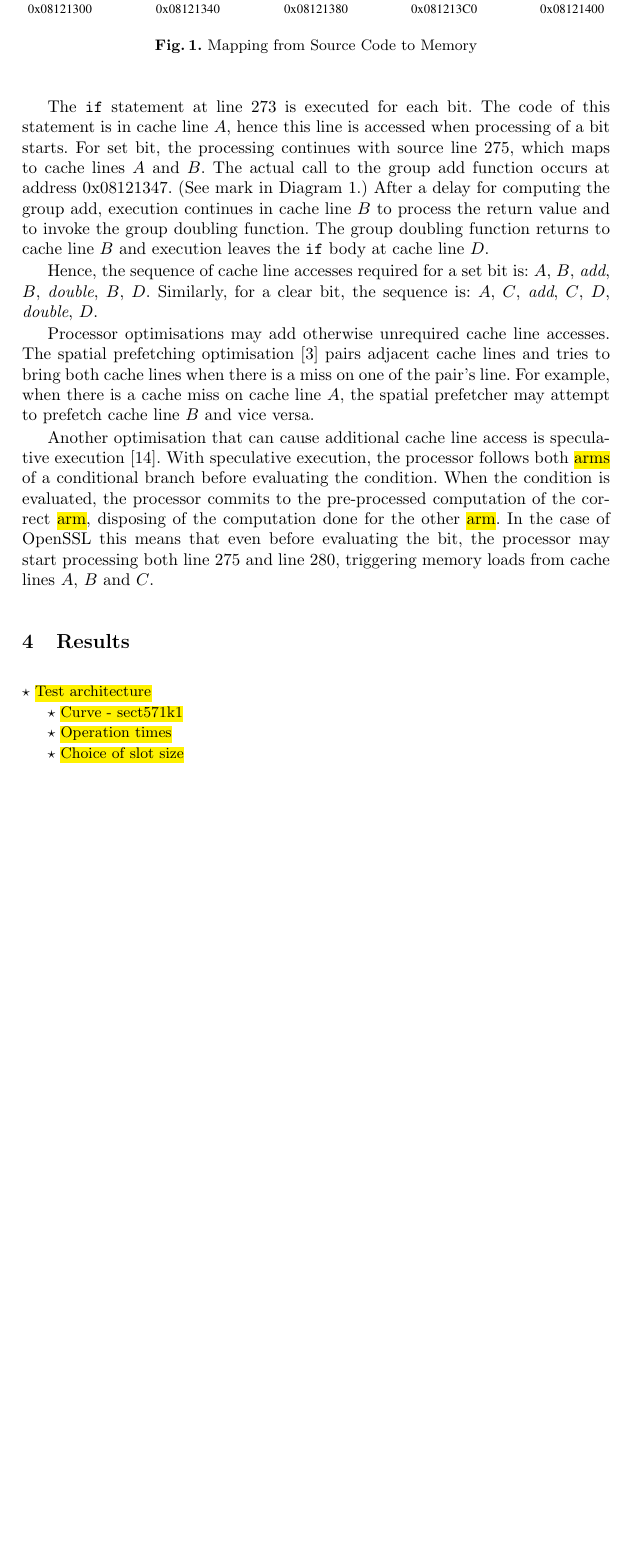
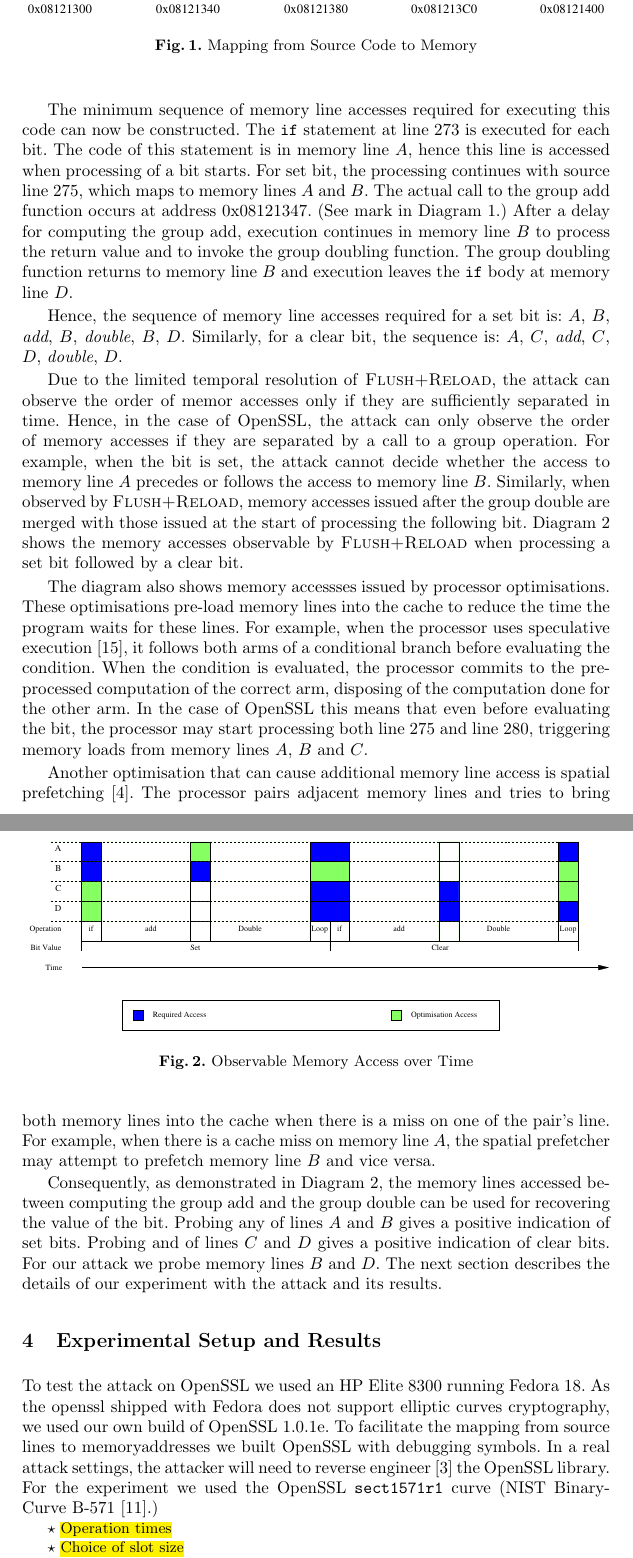
Before and after one commit to javali7/paper-1, a LaTeX paper (Euro2014.tex): part of page 5 of 8 before the commit and two parts of pages 6 and 7 of 9 after it, the two joined at a grey line, cut so that both start at the same text, the shorter picture padded with empty space. Compiled offline with pdfLaTeX.

Commit message:
More refereneces

```diff
--- a/Euro2014.tex
+++ b/Euro2014.tex
@@ -214,41 +236,74 @@ The attacks observes the sequence of cache access made by the processor when exe
 \end{figure}
 
 
-\starpar{required, actual and observed cache access sequences}
-
+The minimum sequence of memory line accesses required for executing this code can now be constructed.
 The \texttt{if} statement at line~273 is executed for each bit.
-The code of this statement is in cache line $A$, hence this line is accessed when processing of a bit starts.
-For set bit, the processing continues with source line~275, which maps to cache lines~$A$ and~$B$.
+The code of this statement is in memory line $A$, hence this line is accessed when processing of a bit starts.
+For set bit, the processing continues with source line~275, which maps to memory lines~$A$ and~$B$.
 The actual call to the group add function occurs at address 0x08121347.
 (See mark in Diagram~\ref{dgm:memory}.)
-After a delay for computing the group add, execution continues in cache line~$B$ to process the return value and
+After a delay for computing the group add, execution continues in memory line~$B$ to process the return value and
 to invoke the group doubling function.
-The group doubling function returns to cache line~$B$ and execution leaves the \texttt{if} body at cache line~$D$.
+The group doubling function returns to memory line~$B$ and execution leaves the \texttt{if} body at memory line~$D$.
 
-Hence, the sequence of cache line accesses required for a set bit is: $A$, $B$, \textit{add}, $B$, \textit{double}, $B$, $D$.
+Hence, the sequence of memory line accesses required for a set bit is: $A$, $B$, \textit{add}, $B$, \textit{double}, $B$, $D$.
 Similarly, for a clear bit, the sequence is: $A$, $C$, \textit{add}, $C$, $D$, \textit{double}, $D$.
 
-Processor optimisations may add otherwise unrequired cache line accesses.
-The spatial prefetching optimisation~\cite{intel12optimization} pairs adjacent cache lines and tries to bring both cache lines
+Due to the limited temporal resolution of \textsc{Flush+Reload}, the attack can observe the order of memor accesses only
+if they are sufficiently separated in time.
+Hence, in the case of OpenSSL, the attack can only observe the order of memory accesses if they are separated by a call
+to a group operation.
+For example, when the bit is set, the attack cannot decide whether the access to memory line~$A$ precedes or follows the access
+to memory line~$B$.
+Similarly, when observed by \textsc{Flush+Reload}, memory accesses issued after the group double are merged with those
+issued at the start of processing the following bit.
+Diagram~\ref{dgm:temporal} shows the memory accesses observable by \textsc{Flush+Reload} when processing a set bit followed by
+a clear bit.
+
+\begin{figure}[htb]
+\centering\includegraphics[width=\columnwidth]{images/temporal}
+\caption{Observable Memory Access over Time\label{dgm:temporal}}
+\end{figure}
+
+The diagram also shows memory accessses issued by processor optimisations.
+These optimisations pre-load memory lines into the cache to reduce the time the program waits for these lines.
+For example, when the processor uses speculative execution~\cite{uht95disjoint}, it follows both arms of a conditional
+branch before evaluating the condition.
+When the condition is evaluated, the processor commits to the pre-processed computation of the correct arm,
+disposing of the computation done for the other arm.
+In the case of OpenSSL this means that even before evaluating the bit,
+the processor may start processing both line~275 and line~280, triggering memory loads from memory lines~$A$, $B$ and $C$.
+
+Another optimisation that can cause additional memory line access is spatial prefetching~\cite{intel12optimization}.
+The processor pairs adjacent memory lines and tries to bring both memory lines into the cache
 when there is a miss on one of the pair's line.
-For example, when there is a cache miss on cache line~$A$, the spatial prefetcher may attempt to prefetch cache line~$B$
+For example, when there is a cache miss on memory line~$A$, the spatial prefetcher may attempt to prefetch memory line~$B$
 and vice versa.
 
-Another optimisation that can cause additional cache line access is speculative execution~\cite{uht95disjoint}.
-With speculative execution, the processor follows both \hl{arms} of a conditional branch before evaluating
-the condition.
-When the condition is evaluated, the processor commits to the pre-processed computation of the correct \hl{arm},
-disposing of the computation done for the other \hl{arm}.
-In the case of OpenSSL this means that even before evaluating the bit,
-the processor may start processing both line~275 and line~280, triggering memory loads from cache lines~$A$, $B$ and $C$.
+Consequently, as demonstrated in Diagram~\ref{dgm:temporal}, the memory lines accessed between computing
+the group add and the group double can be used for recovering the value of the bit.
+Probing any of lines~$A$ and~$B$ gives a positive indication of set bits.
+Probing and of lines~$C$ and~$D$ gives a positive indication of clear bits.
+For our attack we probe memory lines~$B$ and~$D$.
+The next section describes the details of our experiment with the attack and its results.
 
 
 
 
-\section{Results}\label{sec:results}
+\section{Experimental Setup and Results}\label{sec:results}
 
-\starpar{Test architecture}
-\starpar{Curve - sect571k1}
+To test the attack on OpenSSL we used an HP Elite 8300
+running Fedora 18.
+As the openssl shipped with Fedora does not support elliptic curves cryptography,
+we used our own build of OpenSSL 1.0.1e.
+To facilitate the mapping from source lines to memoryaddresses we built OpenSSL with debugging symbols.
+In a real attack settings, the attacker will need to reverse engineer~\cite{cipsero10software}
+the OpenSSL library.
+For the experiment we used the OpenSSL \texttt{sect1571r1} curve (NIST Binary-Curve B-571~\cite{fips}.)
+
+
+
+
 \starpar{Operation times}
 \starpar{Choice of slot size}
 \starpar{Example of results}
```
Also changed, not shown: Euro2014.bib (+31 -7 lines), Euro2014.bbl, Euro2014.pdf, References/gopalakrishnan07solving.pdf (added), images/Makefile, images/memory.pdf, Euro2014.tex (43 more changed lines), 4 other files.
